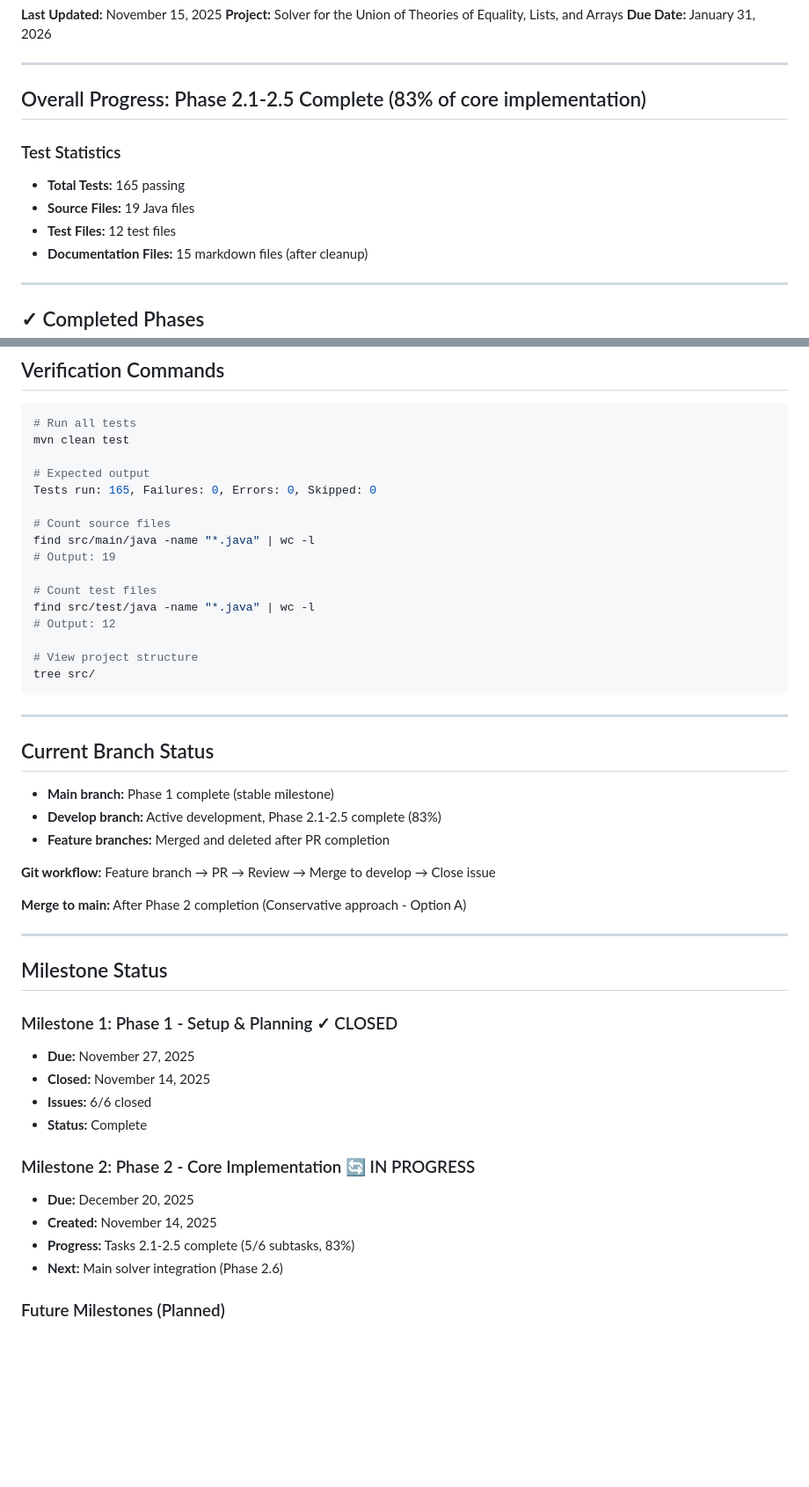
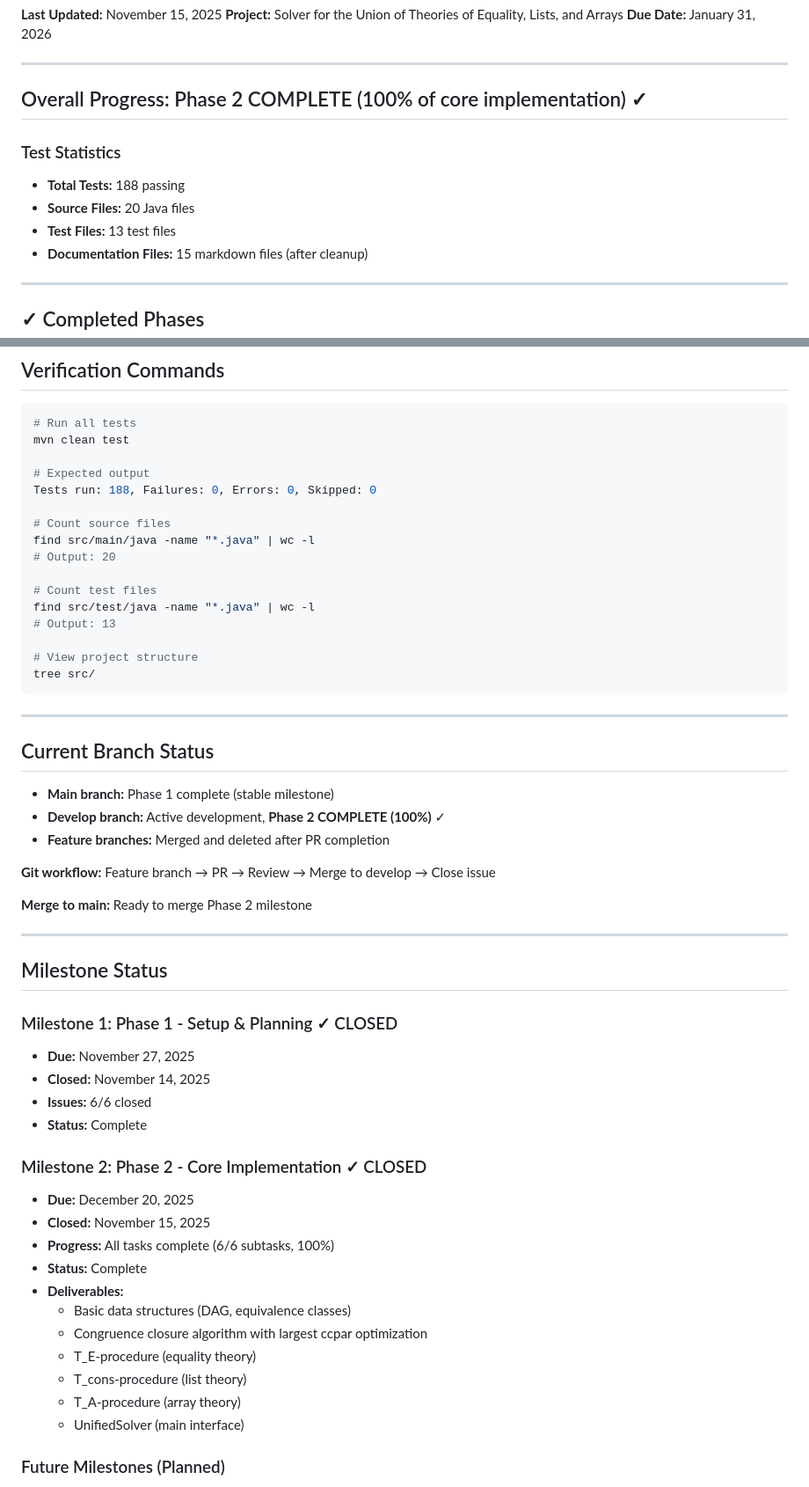
Before and after one commit to djacoo/equality-lists-arrays-solver, a Markdown page: COMPLETION_STATUS.md, 2 parts joined by grey strips. Shown at 88% size. GitHub-like rendering; blank space fills up the shorter version.

```diff
--- a/COMPLETION_STATUS.md
+++ b/COMPLETION_STATUS.md
@@ -6,12 +6,12 @@
 
 ---
 
-## Overall Progress: Phase 2.1-2.5 Complete (83% of core implementation)
+## Overall Progress: Phase 2 COMPLETE (100% of core implementation) ✓
 
 ### Test Statistics
-- **Total Tests:** 165 passing
-- **Source Files:** 19 Java files
-- **Test Files:** 12 test files
+- **Total Tests:** 188 passing
+- **Source Files:** 20 Java files
+- **Test Files:** 13 test files
 - **Documentation Files:** 15 markdown files (after cleanup)
 
 ---
@@ -475,15 +519,15 @@ Tests: 165 passing (0 failures, 0 errors)
 mvn clean test
 
 # Expected output
-Tests run: 165, Failures: 0, Errors: 0, Skipped: 0
+Tests run: 188, Failures: 0, Errors: 0, Skipped: 0
 
 # Count source files
 find src/main/java -name "*.java" | wc -l
-# Output: 19
+# Output: 20
 
 # Count test files
 find src/test/java -name "*.java" | wc -l
-# Output: 12
+# Output: 13
 
 # View project structure
 tree src/
@@ -494,12 +538,12 @@ tree src/
 ## Current Branch Status
 
 - **Main branch:** Phase 1 complete (stable milestone)
-- **Develop branch:** Active development, Phase 2.1-2.5 complete (83%)
+- **Develop branch:** Active development, **Phase 2 COMPLETE (100%)** ✓
 - **Feature branches:** Merged and deleted after PR completion
 
 **Git workflow:** Feature branch → PR → Review → Merge to develop → Close issue
 
-**Merge to main:** After Phase 2 completion (Conservative approach - Option A)
+**Merge to main:** Ready to merge Phase 2 milestone
 
 ---
 
@@ -511,11 +555,18 @@ tree src/
 - **Issues:** 6/6 closed
 - **Status:** Complete
 
-### Milestone 2: Phase 2 - Core Implementation 🔄 IN PROGRESS
+### Milestone 2: Phase 2 - Core Implementation ✓ CLOSED
 - **Due:** December 20, 2025
-- **Created:** November 14, 2025
-- **Progress:** Tasks 2.1-2.5 complete (5/6 subtasks, 83%)
-- **Next:** Main solver integration (Phase 2.6)
+- **Closed:** November 15, 2025
+- **Progress:** All tasks complete (6/6 subtasks, 100%)
+- **Status:** Complete
+- **Deliverables:**
+  - Basic data structures (DAG, equivalence classes)
+  - Congruence closure algorithm with largest ccpar optimization
+  - T_E-procedure (equality theory)
+  - T_cons-procedure (list theory)
+  - T_A-procedure (array theory)
+  - UnifiedSolver (main interface)
 
 ### Future Milestones (Planned)
 - Milestone 3: Phase 3 - Input/Output & Interface
```
Also changed, not shown: other parts of COMPLETION_STATUS.md (+57 -13 lines), PROJECT_PLAN.md (+8 -8 lines).
